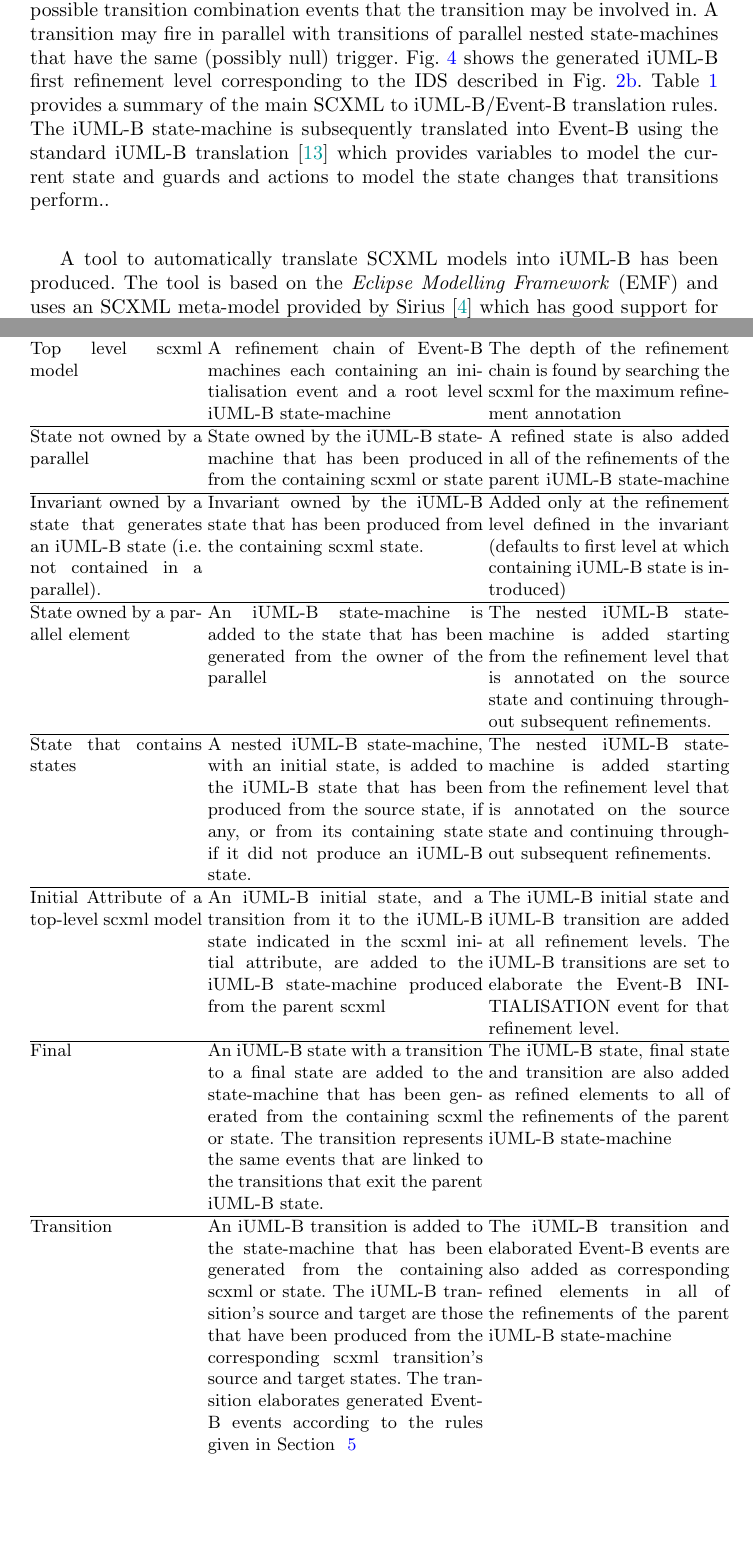
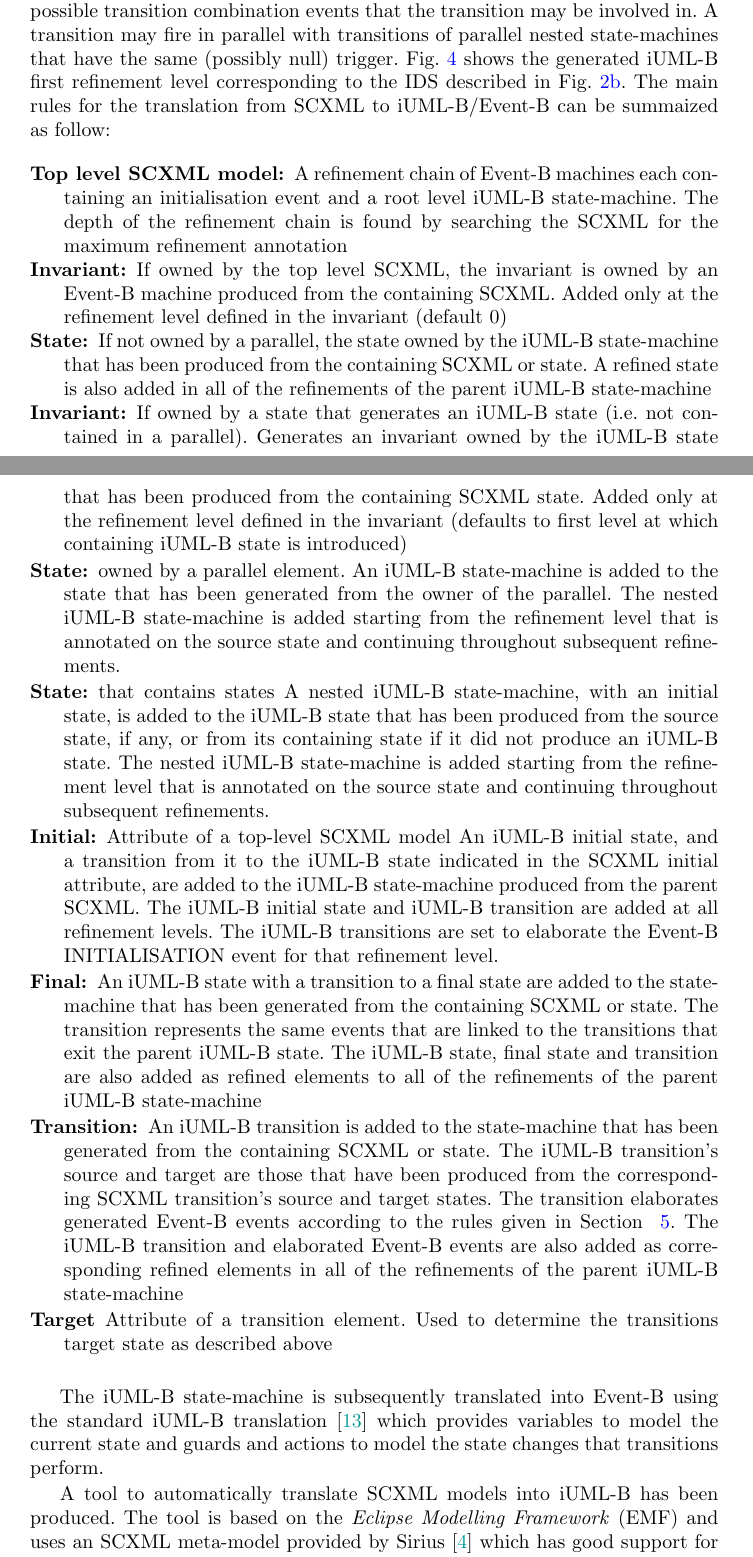
Before and after one commit to kmorris3/rodin_scxml_plugin, a LaTeX paper (manuscripts/FTSCS2018/SCXMLREF.tex, which reads manuscripts/FTSCS2018/sections/translation.tex): two parts of pages 12 and 13 of 17, joined at a grey line, cut so that both start at the same text, the shorter picture padded with empty space. Compiled offline with pdfLaTeX.

Commit message:
Changing table into itemized list. Still needs some work rewording

```diff
--- a/manuscripts/FTSCS2018/sections/translation.tex
+++ b/manuscripts/FTSCS2018/sections/translation.tex
@@ -132,11 +132,32 @@ end
 Secondly, the \SCXML state-chart is translated into a corresponding iUML-B state-machine whose transitions elaborate (i.e. add state change details to) the possible transition combination events that the transition may be involved in.
 A transition may fire in parallel with transitions of parallel nested state-machines that have the same (possibly null) trigger.
 Fig.~\ref{fig:iumlb-verif} shows the generated \iUMLB first refinement level corresponding to the \IDS described in Fig.~\ref{fig:ASIC_SPI_1}.
-Table~\ref{tab:translation_rules} provides a summary of the main SCXML to iUML-B/Event-B translation rules.
-The iUML-B state-machine is subsequently translated into Event-B using the standard iUML-B translation~\cite{snook14:_b_statem} which provides variables to model the current state and guards and actions to model the state changes that transitions perform..
+% Table~\ref{tab:translation_rules} provides a summary of the main SCXML to iUML-B/Event-B translation rules.
+The main rules for the translation from SCXML to iUML-B/Event-B can be summaized as follow:
+
+\begin{description}
+\item[Top level SCXML model:] A refinement chain of \EventB machines each containing an initialisation event and a root level \iUMLB state-machine. The depth of the refinement chain is found by searching the \SCXML for the maximum refinement annotation
+
+\item[Invariant:] If owned by the top level \SCXML, the
+invariant is owned by an \EventB machine produced from the containing \SCXML. Added only at the refinement level defined in the invariant (default 0)
+
+\item[State:] If not owned by a parallel, the state owned by the \iUMLB state-machine that has been produced from the containing \SCXML or state. A refined state is also added in all of the refinements of the parent \iUMLB state-machine
+
+\item[Invariant:] If owned by a state that generates an \iUMLB state (i.e. not contained in a parallel). Generates an invariant owned by the \iUMLB state that has been produced from the containing \SCXML state. Added only at the refinement level defined in the invariant (defaults to first level at which containing \iUMLB state is introduced)
+
+\item[State:] owned by a parallel element. An iUML-B state-machine is added to the state that has been generated from the owner of the parallel. The nested iUML-B state-machine is added starting from the refinement level that is annotated on the source state and continuing throughout subsequent refinements.
+
+\item[State:] that contains states A nested iUML-B state-machine, with an initial state, is added to the iUML-B state that has been produced from the source state, if any, or from its containing state if it did not produce an iUML-B state. The nested iUML-B state-machine is added starting from the refinement level that is annotated on the source state and continuing throughout subsequent refinements.
+
+\item[Initial:] Attribute of a top-level \SCXML model An iUML-B initial state, and a transition from it to the iUML-B state indicated in the \SCXML initial attribute, are added to the iUML-B state-machine produced from the parent \SCXML. The iUML-B initial state and iUML-B transition are added at all refinement levels. The iUML-B transitions are set to elaborate the Event-B INITIALISATION event for that refinement level.
+
+\item[Final:] An iUML-B state with a transition to a final state are added to the state-machine that has been generated from the containing \SCXML or state. The transition represents the same events that are linked to the transitions that exit the parent iUML-B state. The iUML-B state, final state and transition are also added as refined elements to all of the refinements of the parent iUML-B state-machine
+
+\item[Transition:] An iUML-B transition is added to the state-machine that has been generated from the containing \SCXML or state. The iUML-B transition’s source and target are those that have been produced from the corresponding \SCXML transition’s source and target states. The transition elaborates generated Event-B events according to the rules given in Section ~\ref{sec:translation}. The iUML-B transition and elaborated Event-B events are also added as corresponding refined elements in all of the refinements of the parent iUML-B state-machine
+
+\item[Target] Attribute of a transition element. Used to determine the transitions target state as described above
+\end{description}
+
+The iUML-B state-machine is subsequently translated into Event-B using the standard iUML-B translation~\cite{snook14:_b_statem} which provides variables to model the current state and guards and actions to model the state changes that transitions perform.
 
 
-\begin{EventBNoShortInline}
-  \begin{table}[]
-	\centering
-	\begin{tabular}{@{}p{0.25\linewidth}p{0.4\linewidth}p{0.35\linewidth}@{}}
@@ -146,48 +164,55 @@ The iUML-B state-machine is subsequently translated into Event-B using the stand
-		Top level scxml model &
-		A refinement chain of Event-B machines each containing an initialisation event and a root level iUML-B state-machine &
-		The depth of the refinement chain is found by searching the scxml for the maximum refinement annotation
-		\\\hline
-%		Invariant owned by the top level scxml &
-%		Invariant owned by an Event-B machine produced from the containing scxml &
-%		Added only at the refinement level defined in the invariant (default 0)
-%		\\\hline
-		State not owned by a parallel &
-		State owned by the iUML-B state-machine that has been produced from the containing scxml or state &
-		A refined state is also added in all of the refinements of the parent iUML-B state-machine
-		\\\hline
-		Invariant owned by a state that generates an iUML-B state (i.e. not contained in a parallel). &
-		Invariant owned by the iUML-B state that has been produced from the containing scxml state. &
-		Added only at the refinement level defined in the invariant (defaults to first level at which containing iUML-B state is introduced)
-		\\\hline
-		State owned by a parallel element &
-		An iUML-B state-machine is added to the state that has been generated from the owner of the parallel &
-		The nested iUML-B state-machine is added starting from the refinement level that is annotated on the source state and continuing throughout subsequent refinements.
-		\\\hline
-		State that contains states &
-		A nested iUML-B state-machine, with an initial state, is added to the iUML-B state that has been produced from the source state, if any, or from its containing state if it did not produce an iUML-B state. &
-		The nested iUML-B state-machine is added starting from the refinement level that is annotated on the source state and continuing throughout subsequent refinements.
-		\\\hline
-		Initial Attribute of a top-level scxml model &
-		An iUML-B initial state, and a transition from it to the iUML-B state indicated in the scxml initial attribute, are added to the iUML-B state-machine produced from the parent scxml &
-		The iUML-B initial state and iUML-B transition are added at all refinement levels. The iUML-B transitions are set to elaborate the Event-B INITIALISATION event for that refinement level.
-		\\\hline
-		Final &
-		An iUML-B state with a transition to a final state are added to the state-machine that has been generated from the containing scxml or state. The transition represents the same events that are linked to the transitions that exit the parent iUML-B state. &
-		The iUML-B state, final state and transition are also added as refined elements to all of the refinements of the parent iUML-B state-machine
-		\\\hline
-		Transition &
-		An iUML-B transition is added to the state-machine that has been generated from the containing scxml or state. The iUML-B transition’s source and target are those that have been produced from the corresponding scxml transition’s source and target states.
-		The transition elaborates generated Event-B events according to the rules given in Section ~\ref{sec:translation} &
-		The iUML-B transition and elaborated Event-B events are also added as corresponding refined elements in all of the refinements of the parent iUML-B state-machine
-%		\\\hline
-%		Target attribute of a transition element &
-%		Used to determine the transitions target state as described above. &
-		\\\hline
-	\end{tabular}
-	\caption{Main SCXML to iUML-B/Event-B Translation Rules}
-	\label{tab:translation_rules}
-  \end{table}
-\end{EventBNoShortInline}
+% \begin{EventBNoShortInline}
+%   \begin{table}[]
+% 	\centering
+% 	\begin{tabular}{@{}p{0.25\linewidth}p{0.4\linewidth}p{0.35\linewidth}@{}}
+% 		\hline
+% 		\textbf{SCXML feature} & \textbf{Generated Event-B} & \textbf{Notes}
+% 		\\\midrule
+% 		Top level scxml model &
+% 		A refinement chain of Event-B machines each containing an initialisation event and a root level iUML-B state-machine &
+% 		The depth of the refinement chain is found by searching the scxml for the maximum refinement annotation
+% 		\\\hline
+% %		Invariant owned by the top level scxml &
+% %		Invariant owned by an Event-B machine produced from the containing scxml &
+% %		Added only at the refinement level defined in the invariant (default 0)
+% %		\\\hline
+% 		State not owned by a parallel &
+% 		State owned by the iUML-B state-machine that has been produced from the containing scxml or state &
+% 		A refined state is also added in all of the refinements of the parent iUML-B state-machine
+% 		\\\hline
+% 		Invariant owned by a state that generates an iUML-B state (i.e. not contained in a parallel). &
+% 		Invariant owned by the iUML-B state that has been produced from the containing scxml state. &
+% 		Added only at the refinement level defined in the invariant (defaults to first level at which containing iUML-B state is introduced)
+% 		\\\hline
+% 		State owned by a parallel element &
+% 		An iUML-B state-machine is added to the state that has been generated from the owner of the parallel &
+% 		The nested iUML-B state-machine is added starting from the refinement level that is annotated on the source state and continuing throughout subsequent refinements.
+% 		\\\hline
+% 		State that contains states &
+% 		A nested iUML-B state-machine, with an initial state, is added to the iUML-B state that has been produced from the source state, if any, or from its containing state if it did not produce an iUML-B state. &
+% 		The nested iUML-B state-machine is added starting from the refinement level that is annotated on the source state and continuing throughout subsequent refinements.
+% 		\\\hline
+% 		Initial Attribute of a top-level scxml model &
+% 		An iUML-B initial state, and a transition from it to the iUML-B state indicated in the scxml initial attribute, are added to the iUML-B state-machine produced from the parent scxml &
+% 		The iUML-B initial state and iUML-B transition are added at all refinement levels. The iUML-B transitions are set to elaborate the Event-B INITIALISATION event for that refinement level.
+% 		\\\hline
+% 		Final &
+% 		An iUML-B state with a transition to a final state are added to the state-machine that has been generated from the containing scxml or state. The transition represents the same events that are linked to the transitions that exit the parent iUML-B state. &
+% 		The iUML-B state, final state and transition are also added as refined elements to all of the refinements of the parent iUML-B state-machine
+% 		\\\hline
+% 		Transition &
+% 		An iUML-B transition is added to the state-machine that has been generated from the containing scxml or state. The iUML-B transition’s source and target are those that have been produced from the corresponding scxml transition’s source and target states.
+% 		The transition elaborates generated Event-B events according to the rules given in Section ~\ref{sec:translation} &
+% 		The iUML-B transition and elaborated Event-B events are also added as corresponding refined elements in all of the refinements of the parent iUML-B state-machine
+% %		\\\hline
+% %		Target attribute of a transition element &
+% %		Used to determine the transitions target state as described above. &
+% 		\\\hline
+% 	\end{tabular}
+% 	\caption{Main SCXML to iUML-B/Event-B Translation Rules}
+% 	\label{tab:translation_rules}
+%   \end{table}
+% \end{EventBNoShortInline}
 
 A tool to automatically translate \SCXML models into \iUMLB has been produced.
 The tool is based on the \EMF and uses an \SCXML meta-model provided by Sirius~\cite{siriuswebsite} which has good support for extensibility.
```
Also changed, not shown: manuscripts/FTSCS2018/sections/translation.tex (3 more changed lines).
